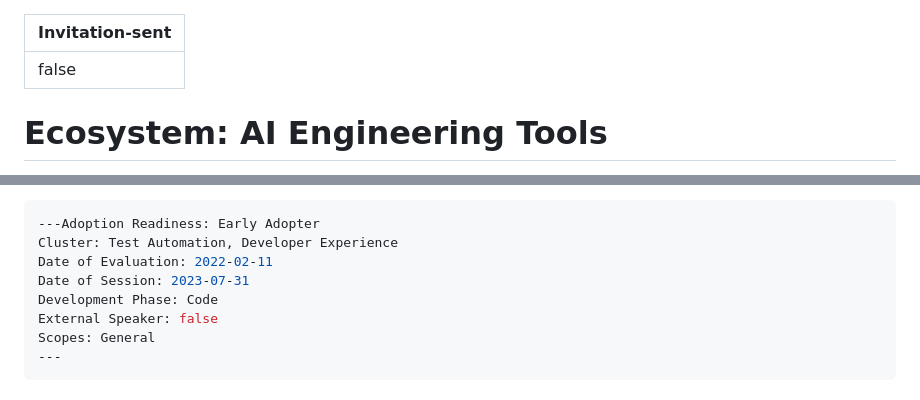
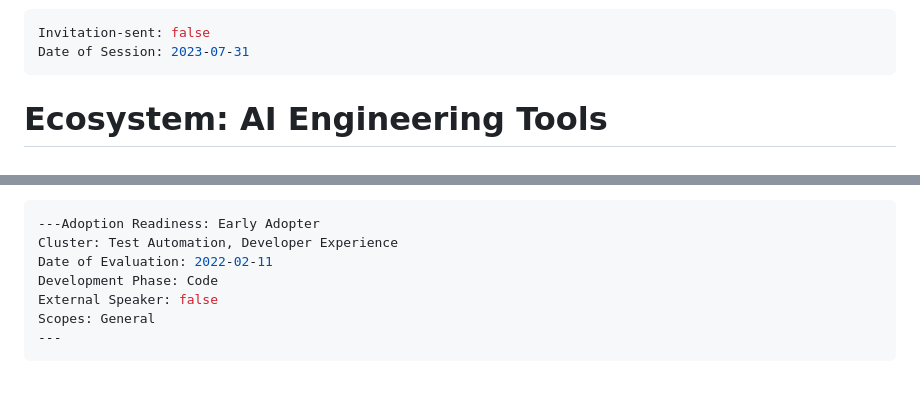
Before and after one commit to priyasingh199885/CommunityTask, a Markdown page: PrototypesForAutomation/Abstract/AI_Tooling.md, 2 parts joined by grey strips. GitHub-like rendering.

```diff
--- a/PrototypesForAutomation/Abstract/AI_Tooling.md
+++ b/PrototypesForAutomation/Abstract/AI_Tooling.md
@@ -1,5 +1,6 @@
 ---
 Invitation-sent: false
+Date of Session: 2023-07-31
 ---
 
 
@@ -76,7 +77,6 @@ The field of AI tools is evolving rapidly, therefore it's best to try and stay c
 ---Adoption Readiness: Early Adopter
 Cluster: Test Automation, Developer Experience
 Date of Evaluation: 2022-02-11
-Date of Session: 2023-07-31
 Development Phase: Code
 External Speaker: false
 Scopes: General
```
